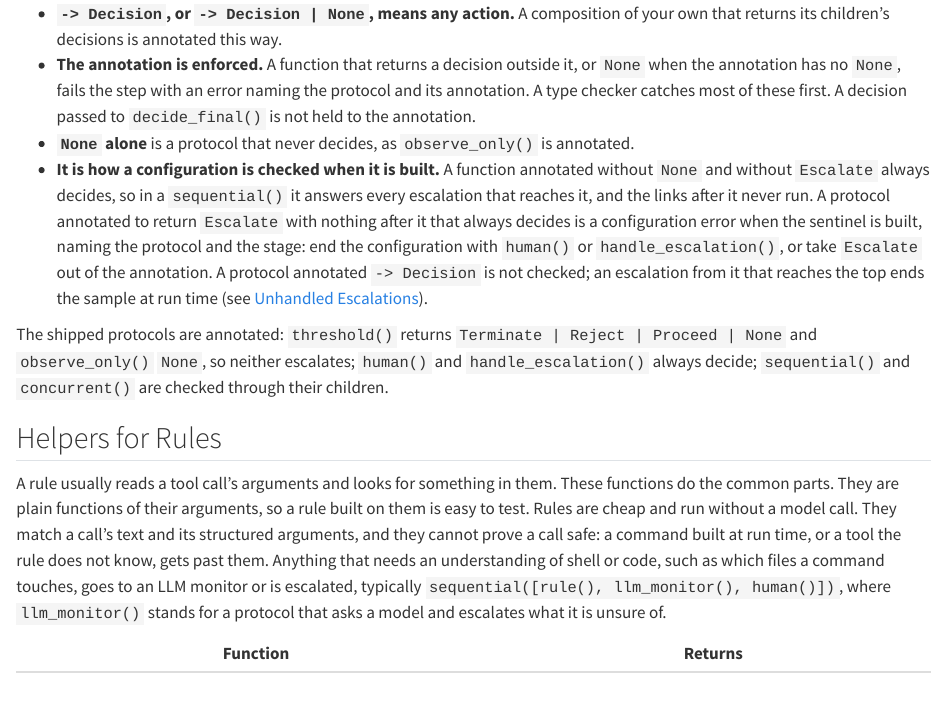
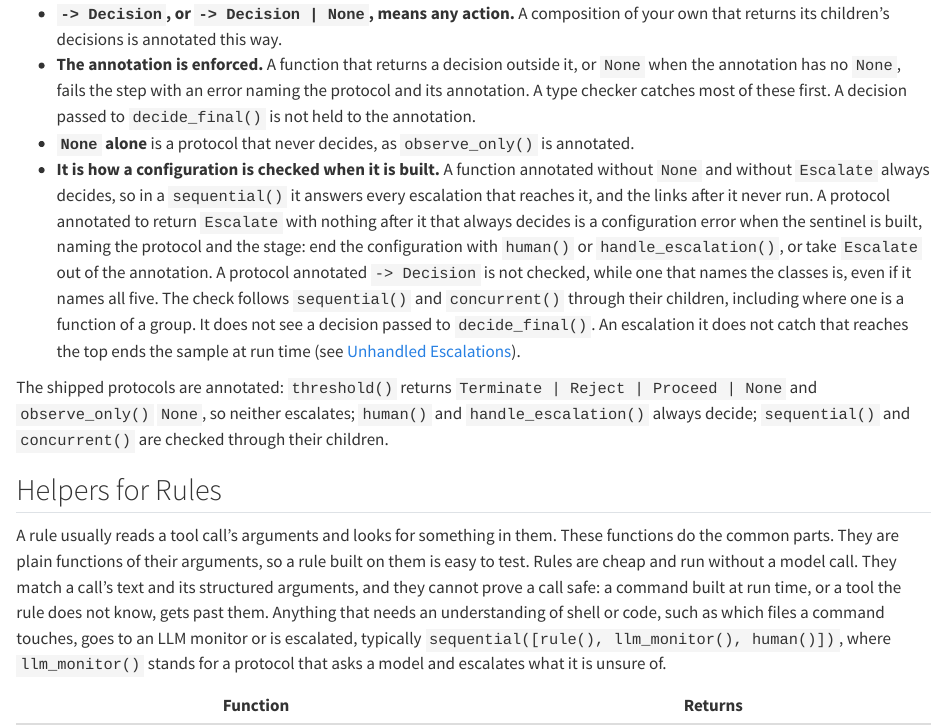
Before and after one commit to meridianlabs-ai/inspect_sentinel, a Quarto document (docs/protocols.qmd): the page in a window 1100 px wide, from 1260 px down. Rendered offline with R 4.5, knitr and Pandoc in place of Quarto, with nearby package versions.

Commit message:
docs: describe protocol return annotations in @protocol and what the build check covers
Co-Authored-By: Claude Opus 5.5 <noreply@anthropic.com>

```diff
--- a/docs/protocols.qmd
+++ b/docs/protocols.qmd
@@ -48,7 +48,7 @@
 - **`-> Decision`, or `-> Decision | None`, means any action.** A composition of your own that returns its children's decisions is annotated this way.
 - **The annotation is enforced.** A function that returns a decision outside it, or `None` when the annotation has no `None`, fails the step with an error naming the protocol and its annotation. A type checker catches most of these first. A decision passed to `decide_final()` is not held to the annotation.
 - **`None` alone** is a protocol that never decides, as `observe_only()` is annotated.
-- **It is how a configuration is checked when it is built.** A function annotated without `None` and without `Escalate` always decides, so in a `sequential()` it answers every escalation that reaches it, and the links after it never run. A protocol annotated to return `Escalate` with nothing after it that always decides is a configuration error when the sentinel is built, naming the protocol and the stage: end the configuration with `human()` or `handle_escalation()`, or take `Escalate` out of the annotation. A protocol annotated `-> Decision` is not checked; an escalation from it that reaches the top ends the sample at run time (see [Unhandled Escalations](final-decisions.qmd#unhandled-escalations)).
+- **It is how a configuration is checked when it is built.** A function annotated without `None` and without `Escalate` always decides, so in a `sequential()` it answers every escalation that reaches it, and the links after it never run. A protocol annotated to return `Escalate` with nothing after it that always decides is a configuration error when the sentinel is built, naming the protocol and the stage: end the configuration with `human()` or `handle_escalation()`, or take `Escalate` out of the annotation. A protocol annotated `-> Decision` is not checked, while one that names the classes is, even if it names all five. The check follows `sequential()` and `concurrent()` through their children, including where one is a function of a group. It does not see a decision passed to `decide_final()`. An escalation it does not catch that reaches the top ends the sample at run time (see [Unhandled Escalations](final-decisions.qmd#unhandled-escalations)).
 
 The shipped protocols are annotated: `threshold()` returns `Terminate | Reject | Proceed | None` and `observe_only()` `None`, so neither escalates; `human()` and `handle_escalation()` always decide; `sequential()` and `concurrent()` are checked through their children.
 
```
Also changed, not shown: src/inspect_sentinel/_decorators.py (+1 -1 lines).
